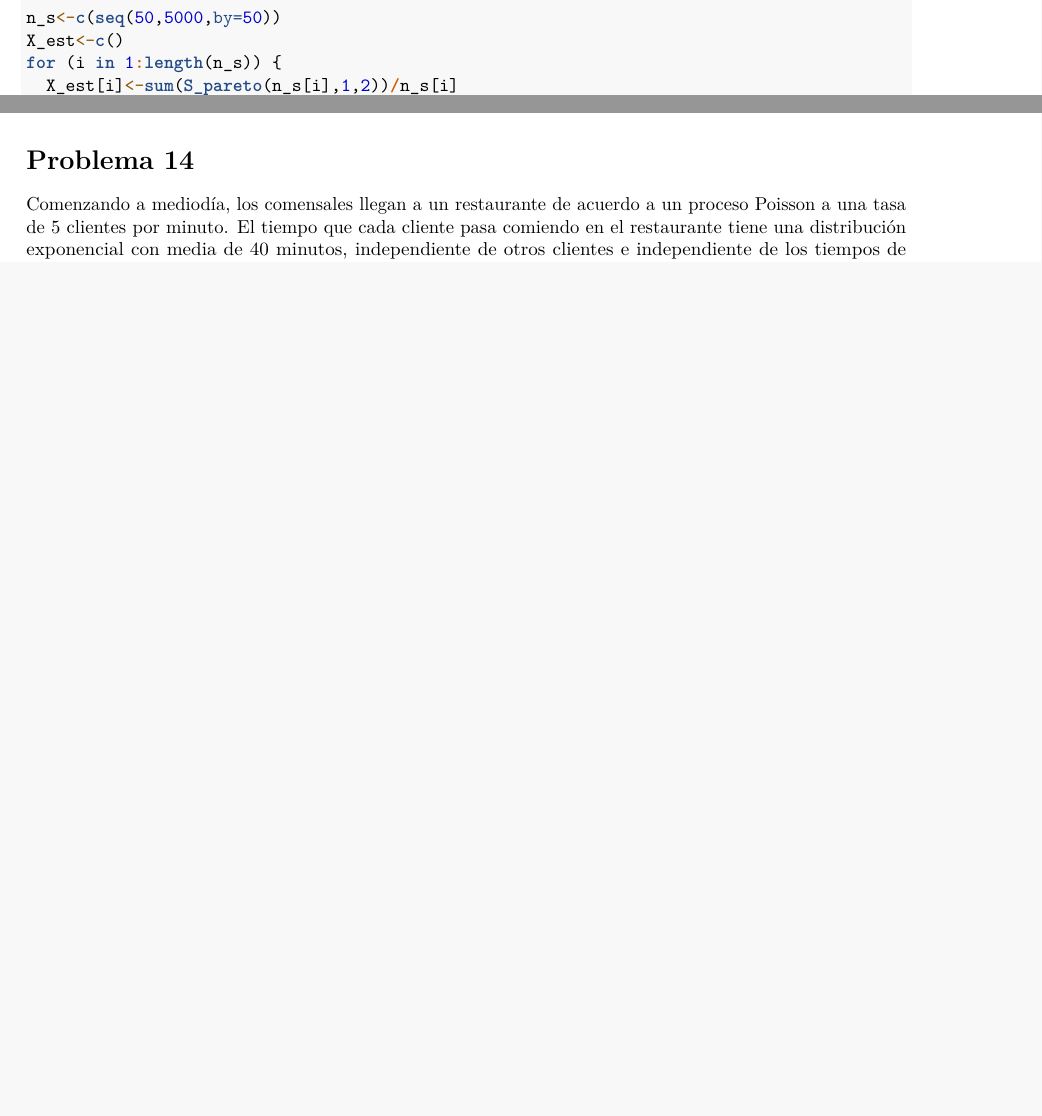
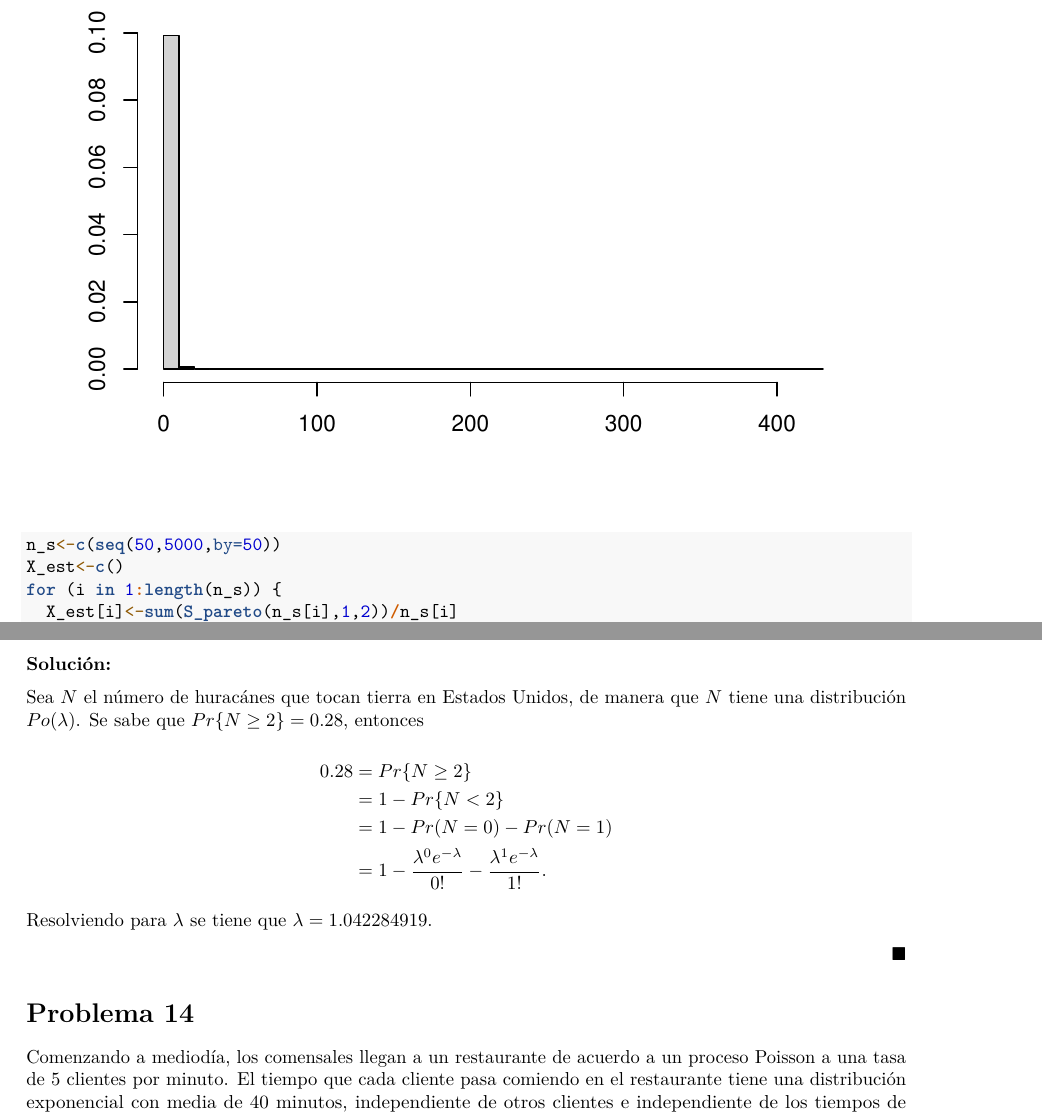
Before and after one commit to BernardoMB/simulacion, an R Markdown document (Tareas/Tarea 03/RMarkdown/Tarea03.Rmd): two parts of pages 11 and 16 of 17 before the commit and two parts of pages 12 and 25 of 25 after it, joined at a grey line, cut at the place of the change, the shorter picture padded with empty space. Rendered offline with R 4.5, knitr and Pandoc, then LaTeX, with nearby package versions; code that draws random numbers runs with fixed seeds of ours.

Commit message:
Tarea 3 almost done

```diff
--- a/Tareas/Tarea 03/RMarkdown/Tarea03.Rmd
+++ b/Tareas/Tarea 03/RMarkdown/Tarea03.Rmd
@@ -535,6 +535,23 @@ proc.time()-ptm
 # Problema 13
 Las ocurrencias de huracanes que tocan tierra durante el fenómeno meteorológico “el Niño” se modelan como un proceso Poisson (ver Bove et al (1998)). Los autores aseguran que "durante un año del Niño, la probabilidad de dos o más huracanes haciendo contacto con tierra en los Estados Unidos es 28 %”. Encontrar la tasa del proceso Poisson.
 
+\textbf{Solución:}
+
+Sea $N$ el número de huracánes que tocan tierra en Estados Unidos, de manera que $N$ tiene una distribución $Po(\lambda)$. Se sabe que $Pr\{N\ge2\}=0.28$, entonces
+
+$$\begin{aligned}
+  0.28 &= Pr\{N\ge2\} \\
+       &= 1-Pr\{N<2\} \\
+            &= 1-Pr(N=0)-Pr(N=1)  \\
+            &= 1-\frac{\lambda^0e^{-\lambda}}{0!}-\frac{\lambda^1e^{-\lambda}}{1!}.
+\end{aligned}$$
+
+Resolviendo para $\lambda$ se tiene que $\lambda=1.042284919$.
+
+\begin{flushright}
+$\blacksquare$
+\end{flushright}
+
 # Problema 14
 Comenzando a mediodía, los comensales llegan a un restaurante de acuerdo a un proceso  Poisson  a  una  tasa  de  5  clientes  por  minuto.  El  tiempo  que  cada  cliente pasa comiendo en el restaurante tiene una distribución exponencial con media de 40 minutos, independiente de otros clientes e independiente de los tiempos de arribo. Encuentra la distribución así como la media y varianza, del número de comensales
 en el restaurante a las 2:00pm. Simular el restaurante para verificar los resultados obtenidos.
```
Also changed, not shown: Tareas/Tarea 03/RMarkdown/Tarea03.pdf, Temario - Calendario.pdf (added), Tareas/Tarea 03/RMarkdown/Tarea03.Rmd (4 more changed lines).
